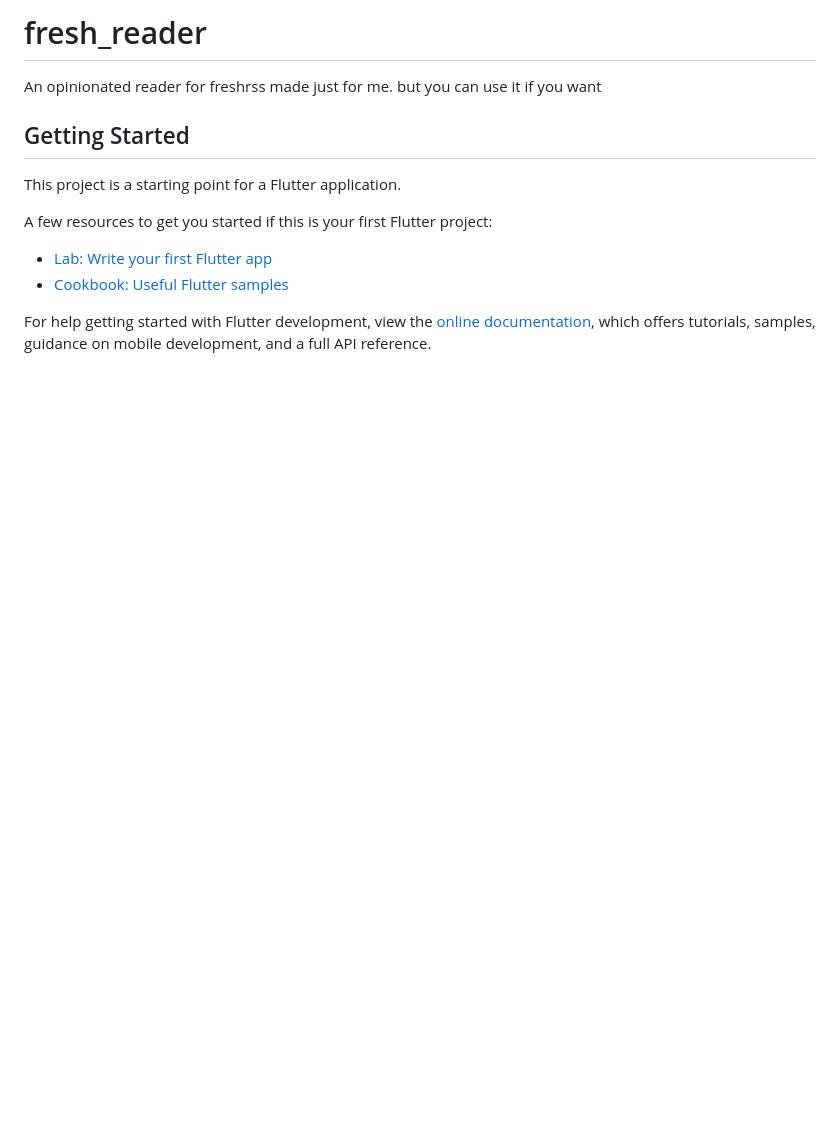
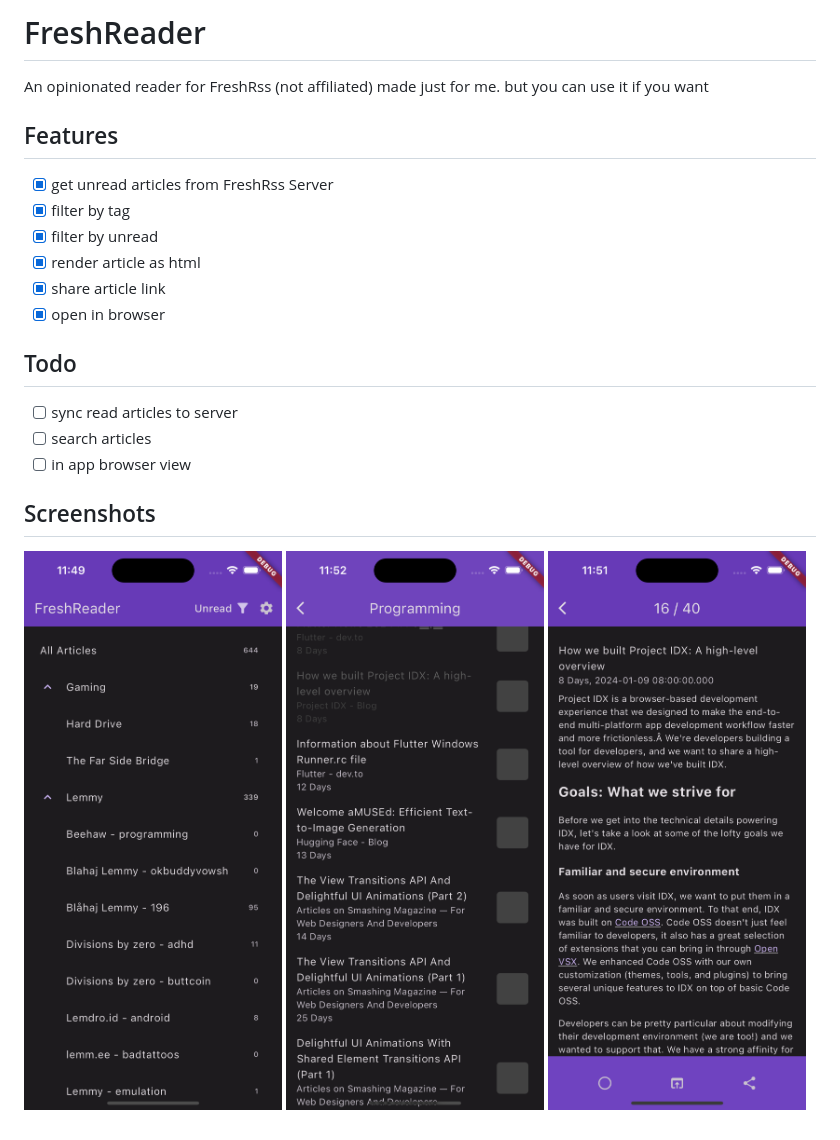
Before and after one commit to HassanAliKadhem/fresh_reader, a Markdown page: README.md, the part around the change. Drawn GitHub-style; pictures changed too: SimulatorArticle.png (added), SimulatorHome.png (added), SimulatorList.png (added); blank space fills up the shorter version.

Commit message:
updated readme added screenshots changed the unread filter button to a dropdown

```diff
--- a/README.md
+++ b/README.md
@@ -1,16 +1,21 @@
-# fresh_reader
+# FreshReader
 
-An opinionated reader for freshrss made just for me. but you can use it if you want
+An opinionated reader for FreshRss (not affiliated) made just for me. but you can use it if you want
 
-## Getting Started
+## Features
+- [x] get unread articles from FreshRss Server
+- [x] filter by tag
+- [x] filter by unread
+- [x] render article as html
+- [x] share article link
+- [x] open in browser
 
-This project is a starting point for a Flutter application.
+## Todo
+- [ ] sync read articles to server
+- [ ] search articles
+- [ ] in app browser view
 
-A few resources to get you started if this is your first Flutter project:
-
-- [Lab: Write your first Flutter app](https://docs.flutter.dev/get-started/codelab)
-- [Cookbook: Useful Flutter samples](https://docs.flutter.dev/cookbook)
-
-For help getting started with Flutter development, view the
-[online documentation](https://docs.flutter.dev/), which offers tutorials,
-samples, guidance on mobile development, and a full API reference.
+## Screenshots
+![Alt text](SimulatorHome.png)
+![Alt text](SimulatorList.png)
+![Alt text](SimulatorArticle.png)
```
Also changed, not shown: 2 other files.
